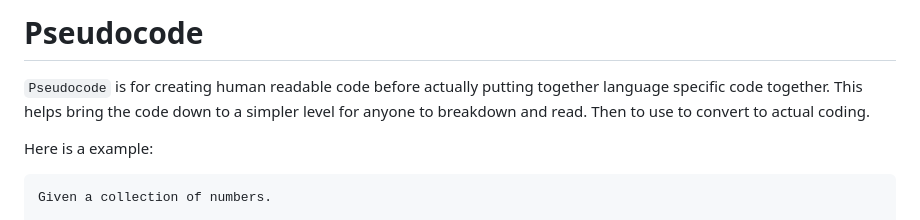
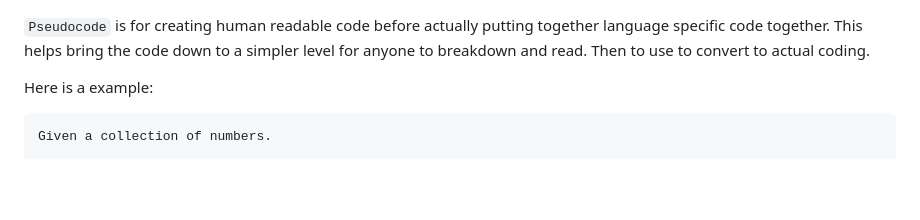
Before and after one commit to BxsedSosa/launch-school-js, a Markdown page: js101/lesson-2/Pseudocode.md, the part around one of its changes. Rendered like a GitHub page; blank space fills up the shorter version.

```diff
--- a/js101/lesson-2/Pseudocode.md
+++ b/js101/lesson-2/Pseudocode.md
@@ -1,5 +1,3 @@
-# Pseudocode
-
 `Pseudocode` is for creating human readable code before actually putting together language specific code together. This helps bring the code down to a simpler level for anyone to breakdown and read. Then to use to convert to actual coding.
 
 Here is a example:
```
Also changed, not shown: other parts of js101/lesson-2/Pseudocode.md (+3 -13 lines).
